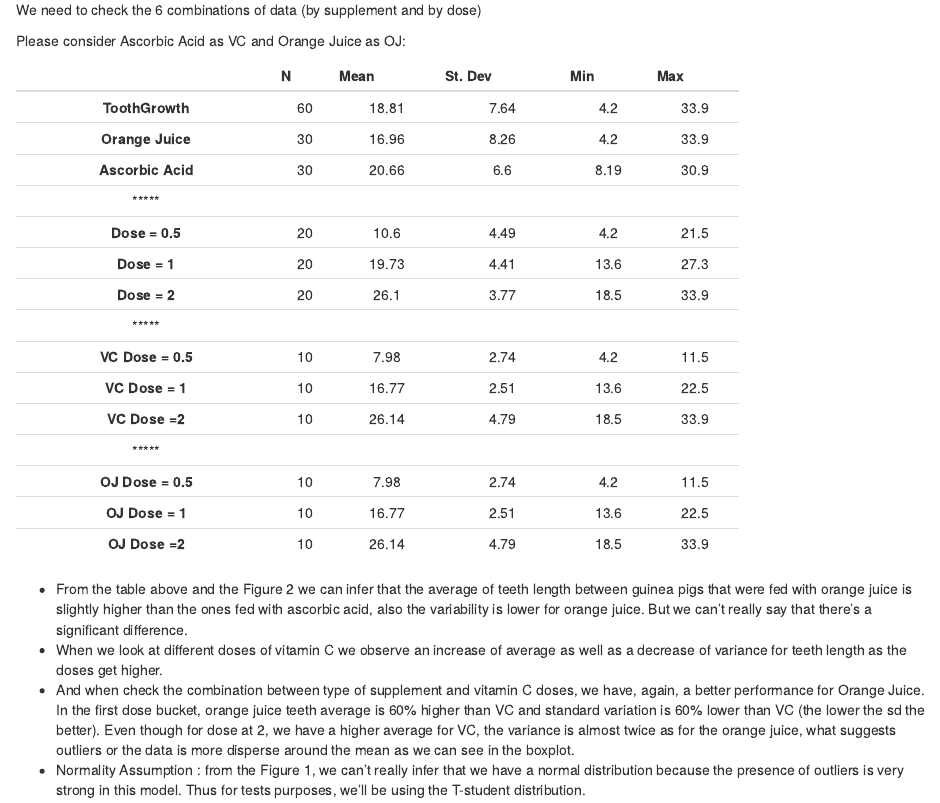
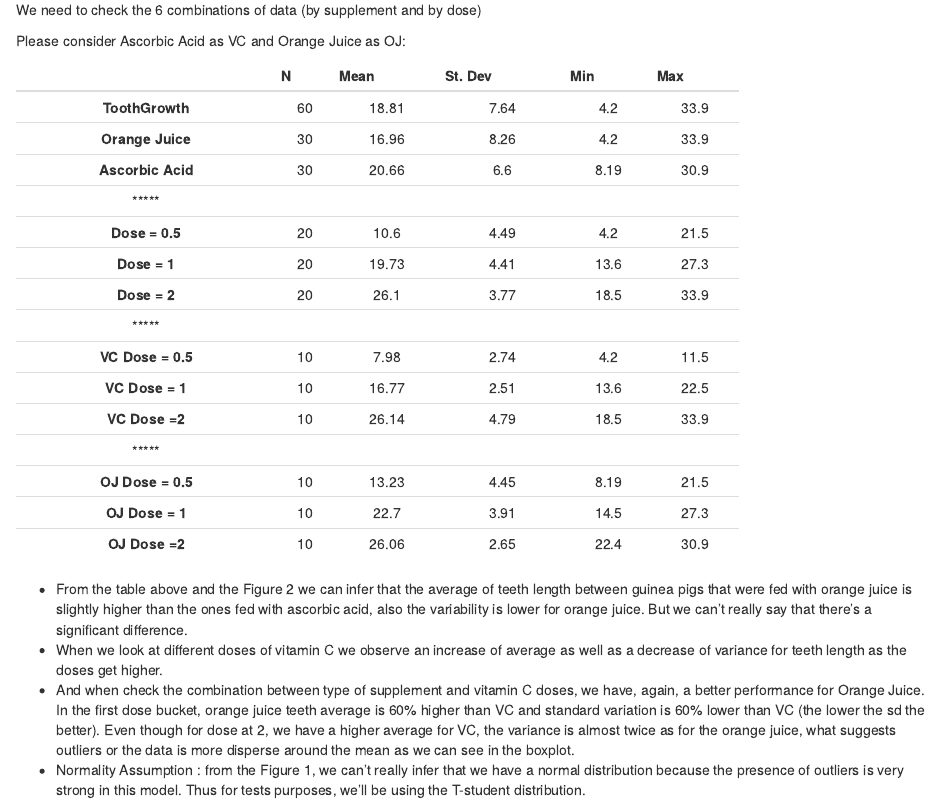
Before and after one commit to dresenhista/Ryerson-Advanced-Statistics, an R Markdown document (1-Inference/Hypothesis Thesis/inference_project_part2.Rmd): the page in a window 1100 px wide, from 380 px down. Rendered offline with R 4.5, knitr and Pandoc, with nearby package versions.

Commit message:
Updated spreadsheet

```diff
--- a/1-Inference/Hypothesis Thesis/inference_project_part2.Rmd
+++ b/1-Inference/Hypothesis Thesis/inference_project_part2.Rmd
@@ -101,9 +101,9 @@ vc_dose1_0.5<-create_vector(filter_data("0.5","VC"))
 vc_dose1_1<-create_vector(filter_data("1","VC"))
 vc_dose1_2<-create_vector(filter_data("2","VC"))
 
-oj_dose1_0.5<-create_vector(filter_data("0.5","VC"))
-oj_dose1_1<-create_vector(filter_data("1","VC"))
-oj_dose1_2<-create_vector(filter_data("2","VC"))
+oj_dose1_0.5<-create_vector(filter_data("0.5","OJ"))
+oj_dose1_1<-create_vector(filter_data("1","OJ"))
+oj_dose1_2<-create_vector(filter_data("2","OJ"))
 
 empty_vector<-c(" ", " ", " ", " ", " ")
 
```
Also changed, not shown: 1-Inference/Hypothesis Thesis/ab_test.xlsx, 1-Inference/Hypothesis Thesis/inference_project_part2.pdf, 1-Inference/Hypothesis Thesis/inference_project_part2.Rmd (6 more changed lines), 1 other file.
